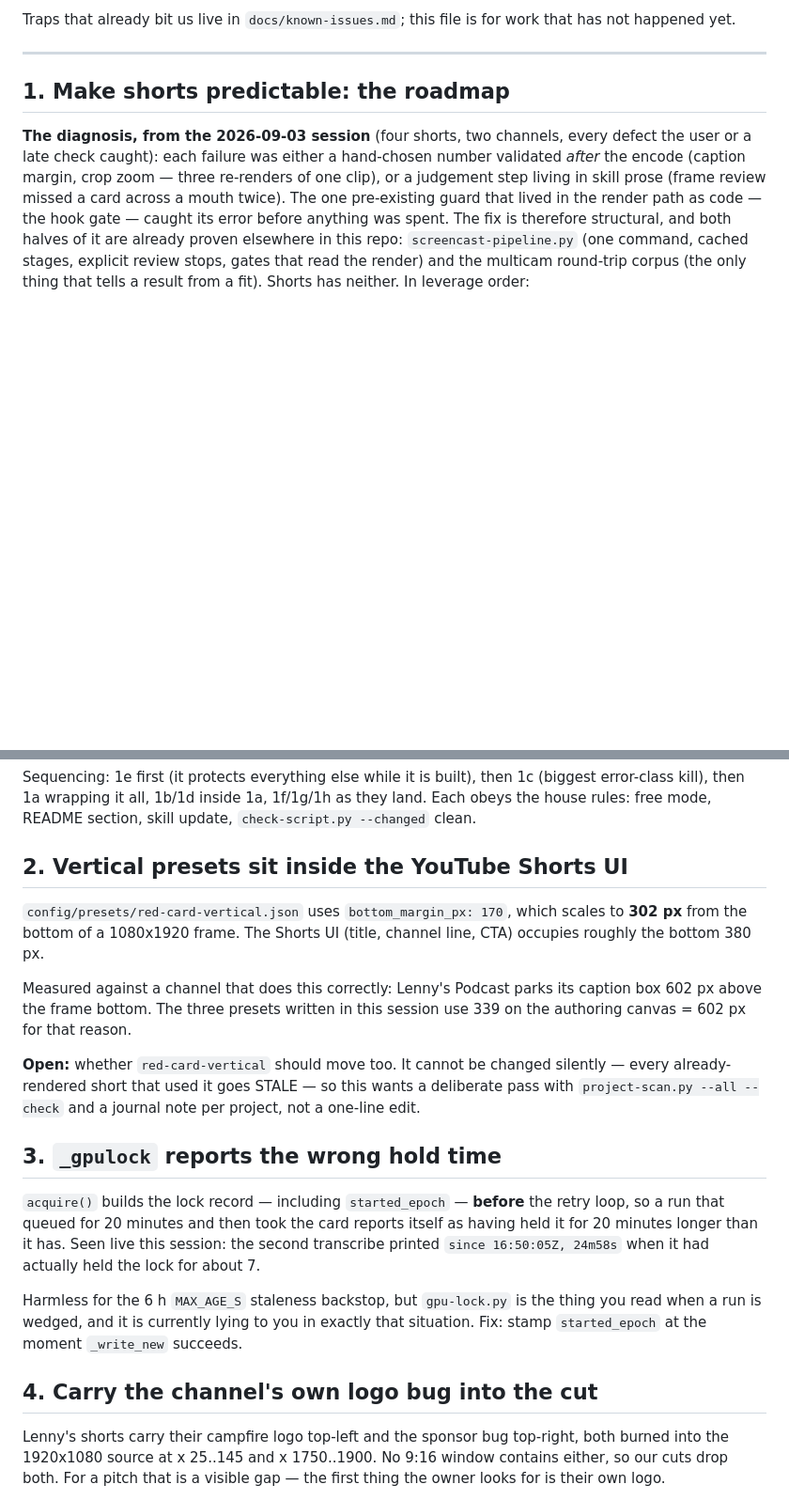
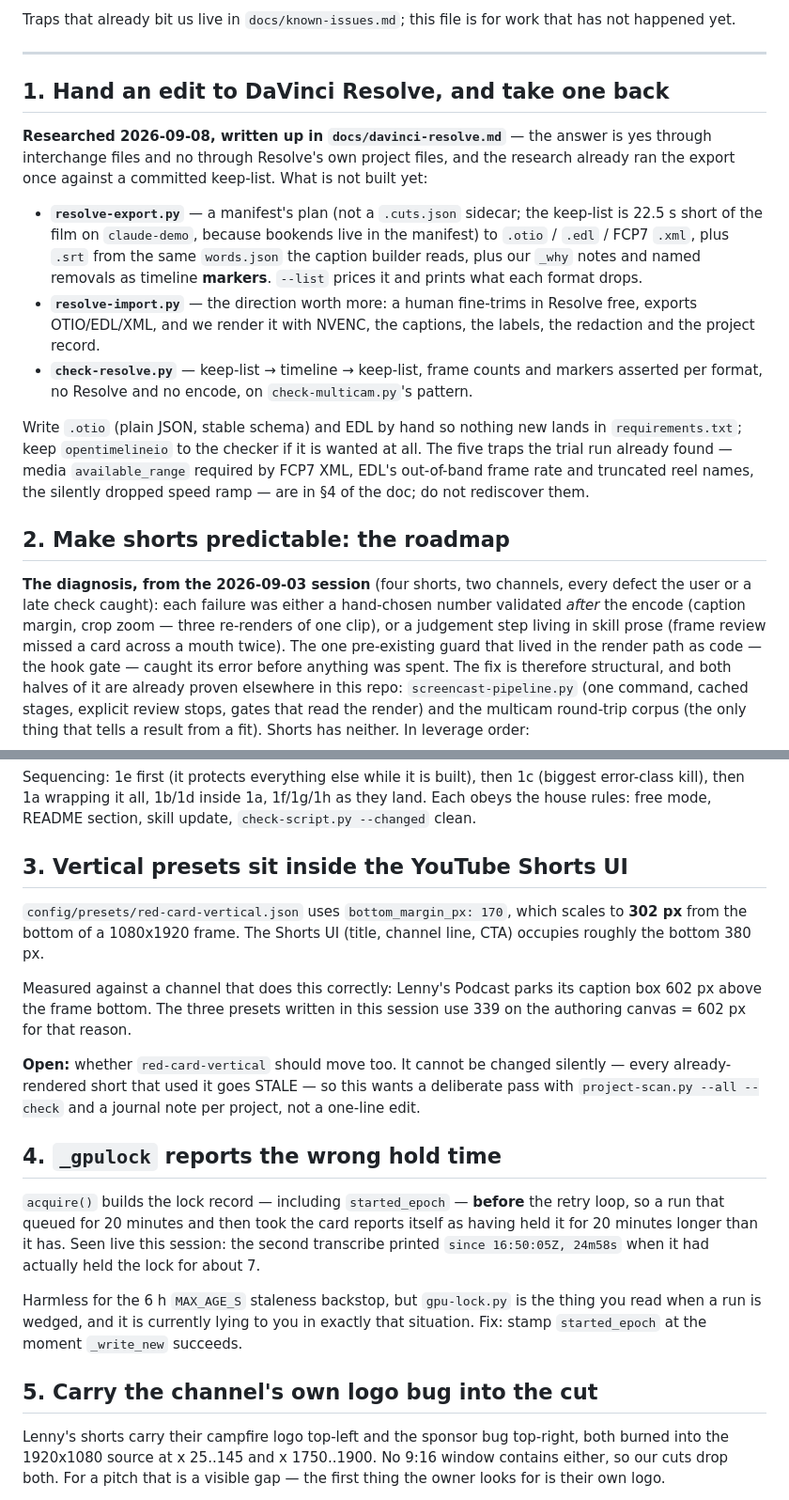
Before and after one commit to kitcut-hq/kitcut, a Markdown page: docs/todo.md, 2 parts joined by grey strips. Shown at 94% size. Drawn GitHub-style; blank space fills up the shorter version.

```diff
--- a/docs/todo.md
+++ b/docs/todo.md
@@ -9,7 +9,33 @@ that has not happened yet.
 
 ---
 
-## 1. Make shorts predictable: the roadmap
+## 1. Hand an edit to DaVinci Resolve, and take one back
+
+**Researched 2026-09-08, written up in `docs/davinci-resolve.md`** — the answer
+is yes through interchange files and no through Resolve's own project files, and
+the research already ran the export once against a committed keep-list. What is
+not built yet:
+
+- **`resolve-export.py`** — a manifest's plan (not a `.cuts.json` sidecar; the
+  keep-list is 22.5 s short of the film on `claude-demo`, because bookends live
+  in the manifest) to `.otio` / `.edl` / FCP7 `.xml`, plus `.srt` from the same
+  `words.json` the caption builder reads, plus our `_why` notes and named
+  removals as timeline **markers**. `--list` prices it and prints what each
+  format drops.
+- **`resolve-import.py`** — the direction worth more: a human fine-trims in
+  Resolve free, exports OTIO/EDL/XML, and we render it with NVENC, the captions,
+  the labels, the redaction and the project record.
+- **`check-resolve.py`** — keep-list → timeline → keep-list, frame counts and
+  markers asserted per format, no Resolve and no encode, on `check-multicam.py`'s
+  pattern.
+
+Write `.otio` (plain JSON, stable schema) and EDL by hand so nothing new lands in
+`requirements.txt`; keep `opentimelineio` to the checker if it is wanted at all.
+The five traps the trial run already found — media `available_range` required by
+FCP7 XML, EDL's out-of-band frame rate and truncated reel names, the silently
+dropped speed ramp — are in §4 of the doc; do not rediscover them.
+
+## 2. Make shorts predictable: the roadmap
 
 **The diagnosis, from the 2026-09-03 session** (four shorts, two channels,
 every defect the user or a late check caught): each failure was either a
@@ -92,7 +118,7 @@ Sequencing: 1e first (it protects everything else while it is built), then
 1f/1g/1h as they land. Each obeys the house rules: free mode, README section,
 skill update, `check-script.py --changed` clean.
 
-## 2. Vertical presets sit inside the YouTube Shorts UI
+## 3. Vertical presets sit inside the YouTube Shorts UI
 
 `config/presets/red-card-vertical.json` uses `bottom_margin_px: 170`, which
 scales to **302 px** from the bottom of a 1080x1920 frame. The Shorts UI (title,
@@ -107,7 +133,7 @@ silently — every already-rendered short that used it goes STALE — so this wa
 a deliberate pass with `project-scan.py --all --check` and a journal note per
 project, not a one-line edit.
 
-## 3. `_gpulock` reports the wrong hold time
+## 4. `_gpulock` reports the wrong hold time
 
 `acquire()` builds the lock record — including `started_epoch` — **before** the
 retry loop, so a run that queued for 20 minutes and then took the card reports
@@ -119,7 +145,7 @@ Harmless for the 6 h `MAX_AGE_S` staleness backstop, but `gpu-lock.py` is the
 thing you read when a run is wedged, and it is currently lying to you in exactly
 that situation. Fix: stamp `started_epoch` at the moment `_write_new` succeeds.
 
-## 4. Carry the channel's own logo bug into the cut
+## 5. Carry the channel's own logo bug into the cut
 
 Lenny's shorts carry their campfire logo top-left and the sponsor bug top-right,
 both burned into the 1920x1080 source at x 25..145 and x 1750..1900. No 9:16
```
Also changed, not shown: CLAUDE.md (+1 -0 lines), docs/davinci-resolve.md (added, +269 -0 lines).
